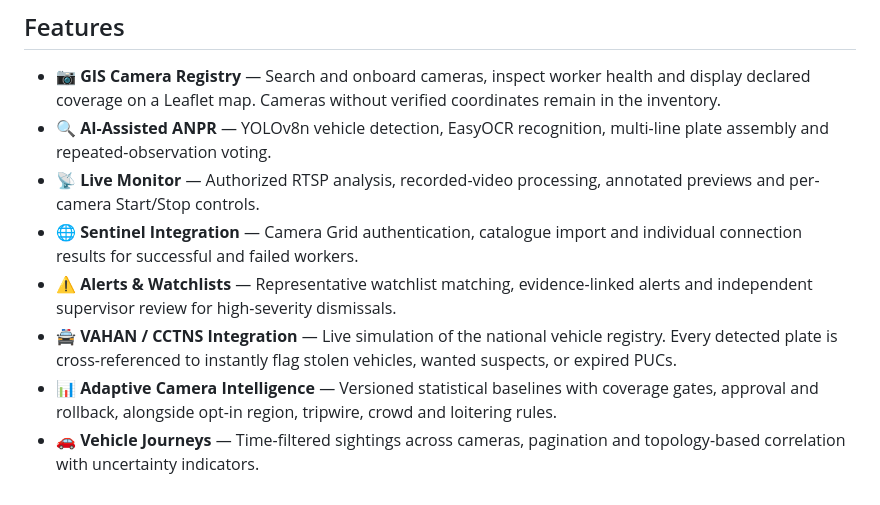
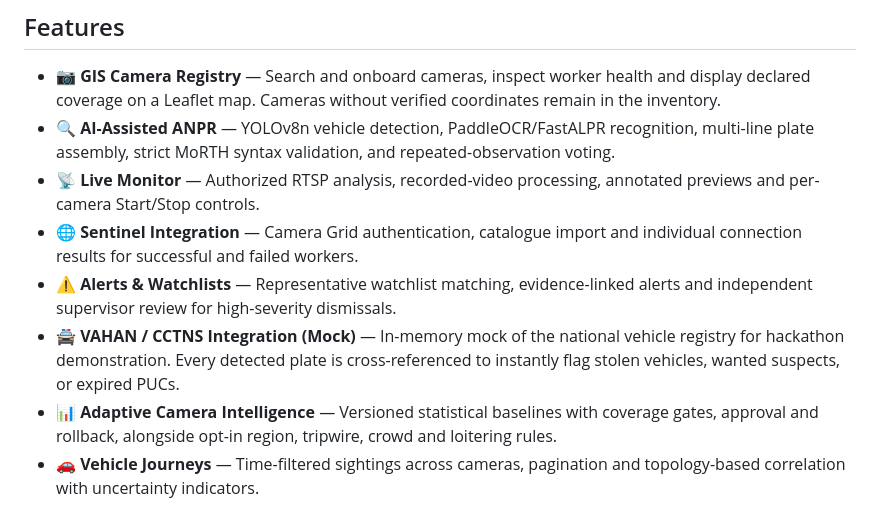
Before and after one commit to armaan-1207/guivin-project, a Markdown page: README.md, the part around the change. GitHub-like rendering.

Commit message:
docs: clarify VAHAN mock and update ANPR feature list

```diff
--- a/README.md
+++ b/README.md
@@ -15,11 +15,11 @@ GUIVIN brings camera monitoring, AI-assisted vehicle analysis and investigation
 ## Features
 
 - **📷 GIS Camera Registry** — Search and onboard cameras, inspect worker health and display declared coverage on a Leaflet map. Cameras without verified coordinates remain in the inventory.
-- **🔍 AI-Assisted ANPR** — YOLOv8n vehicle detection, EasyOCR recognition, multi-line plate assembly and repeated-observation voting.
+- **🔍 AI-Assisted ANPR** — YOLOv8n vehicle detection, PaddleOCR/FastALPR recognition, multi-line plate assembly, strict MoRTH syntax validation, and repeated-observation voting.
 - **📡 Live Monitor** — Authorized RTSP analysis, recorded-video processing, annotated previews and per-camera Start/Stop controls.
 - **🌐 Sentinel Integration** — Camera Grid authentication, catalogue import and individual connection results for successful and failed workers.
 - **⚠️ Alerts & Watchlists** — Representative watchlist matching, evidence-linked alerts and independent supervisor review for high-severity dismissals.
-- **🚔 VAHAN / CCTNS Integration** — Live simulation of the national vehicle registry. Every detected plate is cross-referenced to instantly flag stolen vehicles, wanted suspects, or expired PUCs.
+- **🚔 VAHAN / CCTNS Integration (Mock)** — In-memory mock of the national vehicle registry for hackathon demonstration. Every detected plate is cross-referenced to instantly flag stolen vehicles, wanted suspects, or expired PUCs.
 - **📊 Adaptive Camera Intelligence** — Versioned statistical baselines with coverage gates, approval and rollback, alongside opt-in region, tripwire, crowd and loitering rules.
 - **🚗 Vehicle Journeys** — Time-filtered sightings across cameras, pagination and topology-based correlation with uncertainty indicators.
 - **🗂️ Case Management** — Link alerts, assign supervisors, escalate investigations and grant scoped judiciary access.
```
